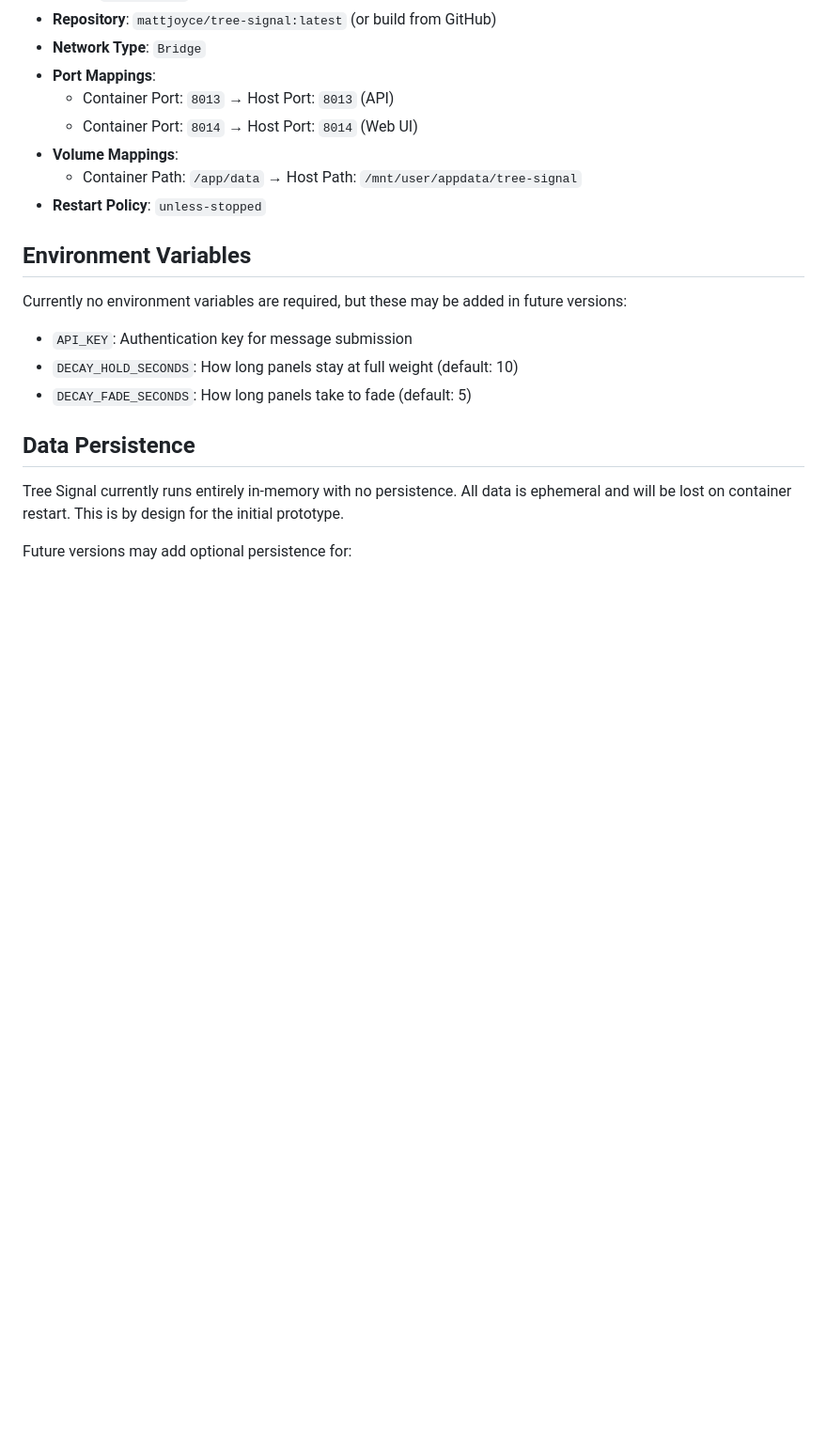
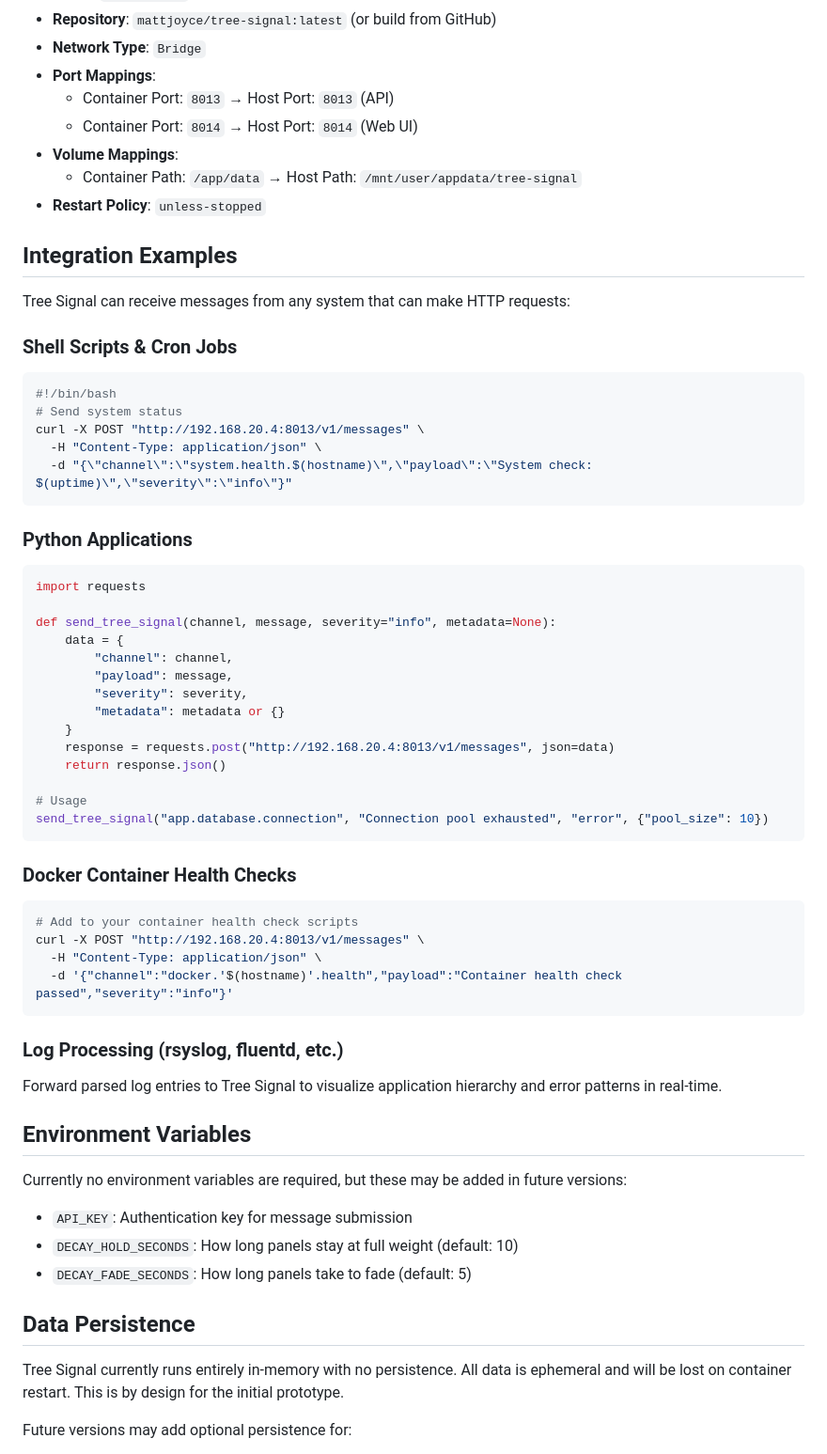
Before and after one commit to mattjoyce/tree-signal, a Markdown page: DOCKER.md, the part around the change printed below. Shown: that part at 94% size. GitHub-like rendering; blank space fills up the shorter version.

````diff
--- a/DOCKER.md
+++ b/DOCKER.md
@@ -81,6 +105,48 @@ Create a new container with these settings:
 - **Volume Mappings**:
   - Container Path: `/app/data` → Host Path: `/mnt/user/appdata/tree-signal`
 - **Restart Policy**: `unless-stopped`
+
+## Integration Examples
+
+Tree Signal can receive messages from any system that can make HTTP requests:
+
+### Shell Scripts & Cron Jobs
+```bash
+#!/bin/bash
+# Send system status
+curl -X POST "http://192.168.20.4:8013/v1/messages" \
+  -H "Content-Type: application/json" \
+  -d "{\"channel\":\"system.health.$(hostname)\",\"payload\":\"System check: $(uptime)\",\"severity\":\"info\"}"
+```
+
+### Python Applications
+```python
+import requests
+
+def send_tree_signal(channel, message, severity="info", metadata=None):
+    data = {
+        "channel": channel,
+        "payload": message,
+        "severity": severity,
+        "metadata": metadata or {}
+    }
+    response = requests.post("http://192.168.20.4:8013/v1/messages", json=data)
+    return response.json()
+
+# Usage
+send_tree_signal("app.database.connection", "Connection pool exhausted", "error", {"pool_size": 10})
+```
+
+### Docker Container Health Checks
+```bash
+# Add to your container health check scripts
+curl -X POST "http://192.168.20.4:8013/v1/messages" \
+  -H "Content-Type: application/json" \
+  -d '{"channel":"docker.'$(hostname)'.health","payload":"Container health check passed","severity":"info"}'
+```
+
+### Log Processing (rsyslog, fluentd, etc.)
+Forward parsed log entries to Tree Signal to visualize application hierarchy and error patterns in real-time.
 
 ## Environment Variables
 
````
Also changed, not shown: other parts of DOCKER.md (+25 -1 lines).
